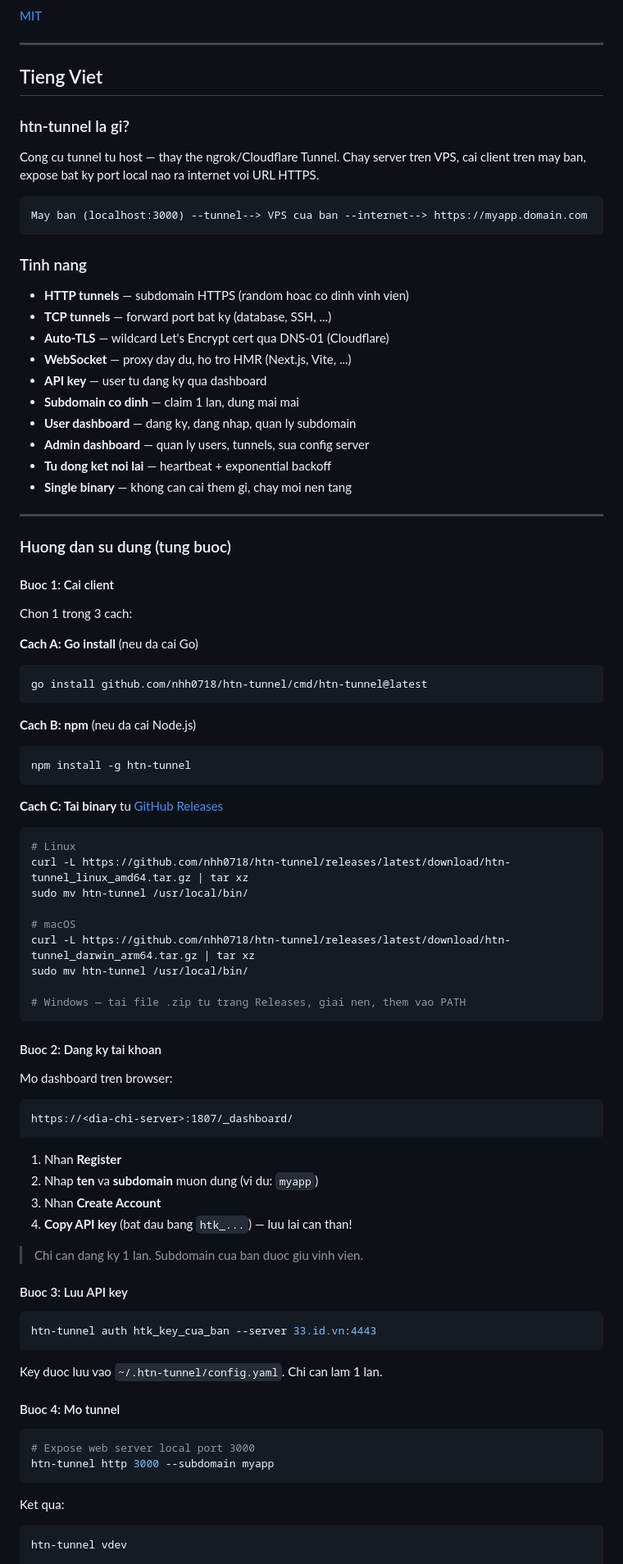
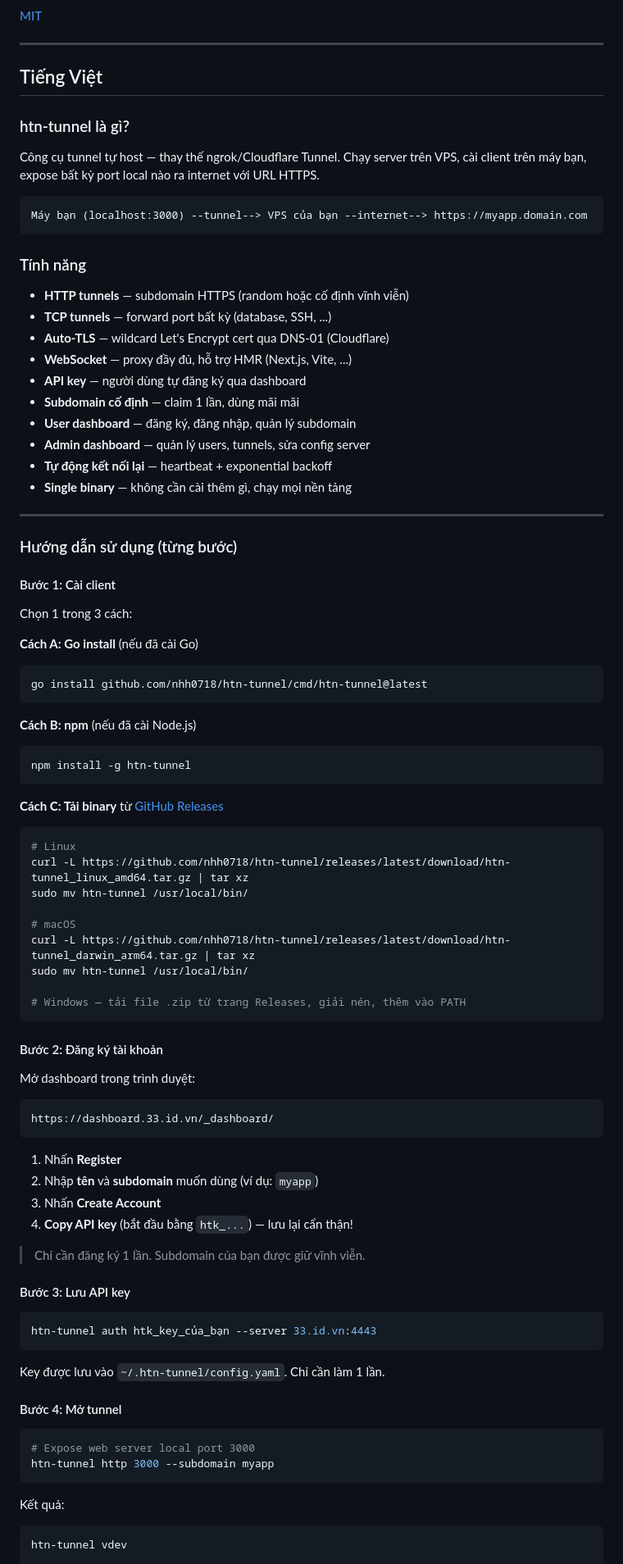
Before and after one commit to nhh0718/htn-tunnel, a Markdown page: README.md, the part around one of its changes. Shown at 82% size. GitHub-like rendering.

Commit message:
docs: Vietnamese with diacritics, dashboard domain config

````diff
--- a/README.md
+++ b/README.md
@@ -214,50 +214,50 @@ htn-tunnel server:
 
 ---
 
-## Tieng Viet
+## Tiếng Việt
 
-### htn-tunnel la gi?
+### htn-tunnel là gì?
 
-Cong cu tunnel tu host — thay the ngrok/Cloudflare Tunnel. Chay server tren VPS, cai client tren may ban, expose bat ky port local nao ra internet voi URL HTTPS.
+Công cụ tunnel tự host — thay thế ngrok/Cloudflare Tunnel. Chạy server trên VPS, cài client trên máy bạn, expose bất kỳ port local nào ra internet với URL HTTPS.
 
 ```
-May ban (localhost:3000) --tunnel--> VPS cua ban --internet--> https://myapp.domain.com
+Máy bạn (localhost:3000) --tunnel--> VPS của bạn --internet--> https://myapp.domain.com
 ```
 
-### Tinh nang
+### Tính năng
 
-- **HTTP tunnels** — subdomain HTTPS (random hoac co dinh vinh vien)
-- **TCP tunnels** — forward port bat ky (database, SSH, ...)
+- **HTTP tunnels** — subdomain HTTPS (random hoặc cố định vĩnh viễn)
+- **TCP tunnels** — forward port bất kỳ (database, SSH, ...)
 - **Auto-TLS** — wildcard Let's Encrypt cert qua DNS-01 (Cloudflare)
-- **WebSocket** — proxy day du, ho tro HMR (Next.js, Vite, ...)
-- **API key** — user tu dang ky qua dashboard
-- **Subdomain co dinh** — claim 1 lan, dung mai mai
-- **User dashboard** — dang ky, dang nhap, quan ly subdomain
-- **Admin dashboard** — quan ly users, tunnels, sua config server
-- **Tu dong ket noi lai** — heartbeat + exponential backoff
-- **Single binary** — khong can cai them gi, chay moi nen tang
+- **WebSocket** — proxy đầy đủ, hỗ trợ HMR (Next.js, Vite, ...)
+- **API key** — người dùng tự đăng ký qua dashboard
+- **Subdomain cố định** — claim 1 lần, dùng mãi mãi
+- **User dashboard** — đăng ký, đăng nhập, quản lý subdomain
+- **Admin dashboard** — quản lý users, tunnels, sửa config server
+- **Tự động kết nối lại** — heartbeat + exponential backoff
+- **Single binary** — không cần cài thêm gì, chạy mọi nền tảng
 
 ---
 
-### Huong dan su dung (tung buoc)
+### Hướng dẫn sử dụng (từng bước)
 
-#### Buoc 1: Cai client
+#### Bước 1: Cài client
 
-Chon 1 trong 3 cach:
+Chọn 1 trong 3 cách:
 
-**Cach A: Go install** (neu da cai Go)
+**Cách A: Go install** (nếu đã cài Go)
 
 ```bash
 go install github.com/nhh0718/htn-tunnel/cmd/htn-tunnel@latest
 ```
 
-**Cach B: npm** (neu da cai Node.js)
+**Cách B: npm** (nếu đã cài Node.js)
 
 ```bash
 npm install -g htn-tunnel
 ```
 
-**Cach C: Tai binary** tu [GitHub Releases](https://github.com/nhh0718/htn-tunnel/releases)
+**Cách C: Tải binary** từ [GitHub Releases](https://github.com/nhh0718/htn-tunnel/releases)
 
 ```bash
 # Linux
@@ -268,40 +268,40 @@ sudo mv htn-tunnel /usr/local/bin/
 curl -L https://github.com/nhh0718/htn-tunnel/releases/latest/download/htn-tunnel_darwin_arm64.tar.gz | tar xz
 sudo mv htn-tunnel /usr/local/bin/
 
-# Windows — tai file .zip tu trang Releases, giai nen, them vao PATH
+# Windows — tải file .zip từ trang Releases, giải nén, thêm vào PATH
 ```
 
-#### Buoc 2: Dang ky tai khoan
+#### Bước 2: Đăng ký tài khoản
 
-Mo dashboard tren browser:
+Mở dashboard trong trình duyệt:
 
 ```
-https://<dia-chi-server>:1807/_dashboard/
+https://dashboard.33.id.vn/_dashboard/
 ```
 
-1. Nhan **Register**
-2. Nhap **ten** va **subdomain** muon dung (vi du: `myapp`)
-3. Nhan **Create Account**
-4. **Copy API key** (bat dau bang `htk_...`) — luu lai can than!
+1. Nhấn **Register**
+2. Nhập **tên** và **subdomain** muốn dùng (ví dụ: `myapp`)
+3. Nhấn **Create Account**
+4. **Copy API key** (bắt đầu bằng `htk_...`) — lưu lại cẩn thận!
 
-> Chi can dang ky 1 lan. Subdomain cua ban duoc giu vinh vien.
+> Chỉ cần đăng ký 1 lần. Subdomain của bạn được giữ vĩnh viễn.
 
-#### Buoc 3: Luu API key
+#### Bước 3: Lưu API key
 
 ```bash
-htn-tunnel auth htk_key_cua_ban --server 33.id.vn:4443
+htn-tunnel auth htk_key_của_bạn --server 33.id.vn:4443
 ```
 
-Key duoc luu vao `~/.htn-tunnel/config.yaml`. Chi can lam 1 lan.
+Key được lưu vào `~/.htn-tunnel/config.yaml`. Chỉ cần làm 1 lần.
 
-#### Buoc 4: Mo tunnel
+#### Bước 4: Mở tunnel
 
 ```bash
 # Expose web server local port 3000
 htn-tunnel http 3000 --subdomain myapp
 ```
 
-Ket qua:
+Kết quả:
 ```
 htn-tunnel vdev
 
````
Also changed, not shown: other parts of README.md (+25 -25 lines), docs/deployment-guide.md (+5 -2 lines).
